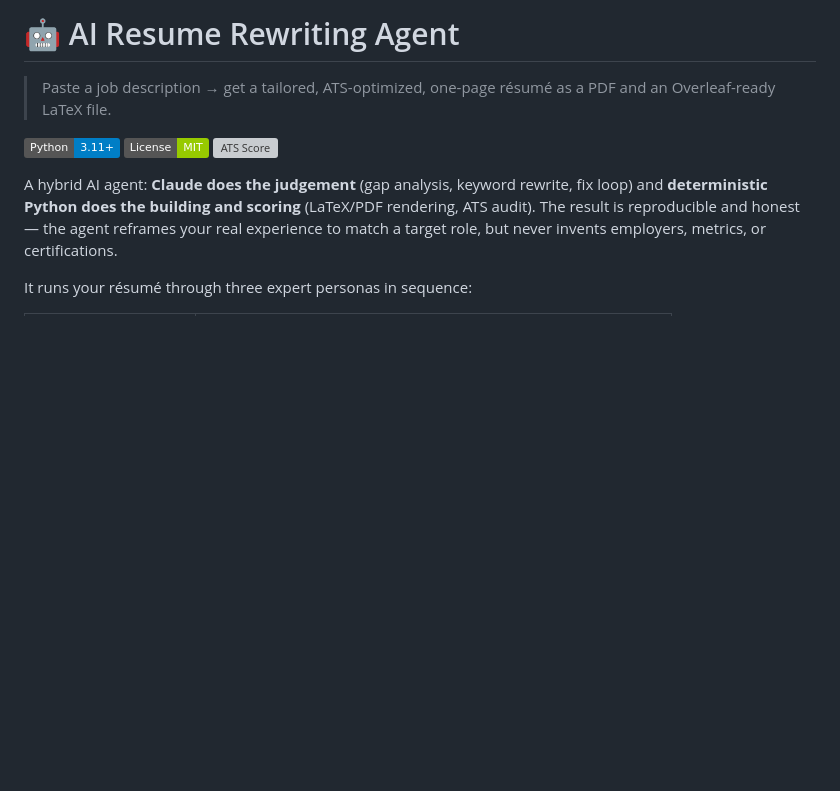
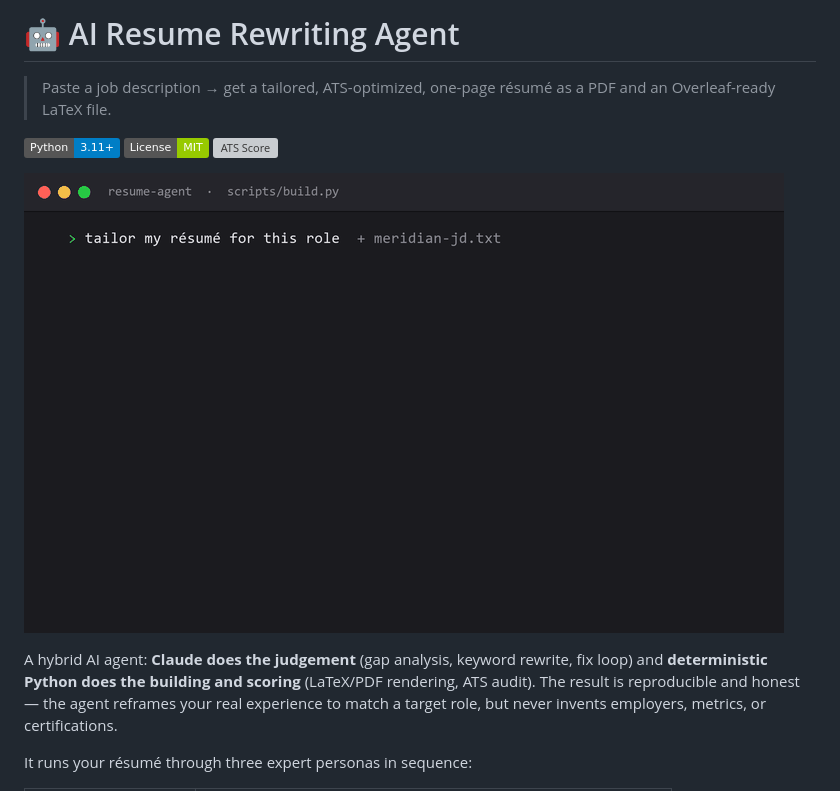
Before and after one commit to darshan2209/ai-resume-agent, a Markdown page: README.md, the part around the change. Drawn GitHub-style; pictures changed too: examples/demo.gif (added); badges without logos; blank space fills up the shorter version; grey boxes are pictures that could not be loaded.

```diff
--- a/README.md
+++ b/README.md
@@ -5,6 +5,8 @@
 ![Python](https://img.shields.io/badge/Python-3.11%2B-blue)
 ![License](https://img.shields.io/badge/License-MIT-green)
 ![ATS Score](https://img.shields.io/badge/demo%20ATS%20score-96%2F100-brightgreen)
+
+![Demo — tailoring a résumé and raising its ATS score to 96/100](examples/demo.gif)
 
 A hybrid AI agent: **Claude does the judgement** (gap analysis, keyword rewrite, fix loop) and **deterministic Python does the building and scoring** (LaTeX/PDF rendering, ATS audit). The result is reproducible and honest — the agent reframes your real experience to match a target role, but never invents employers, metrics, or certifications.
 
```
Also changed, not shown: 1 other file.
